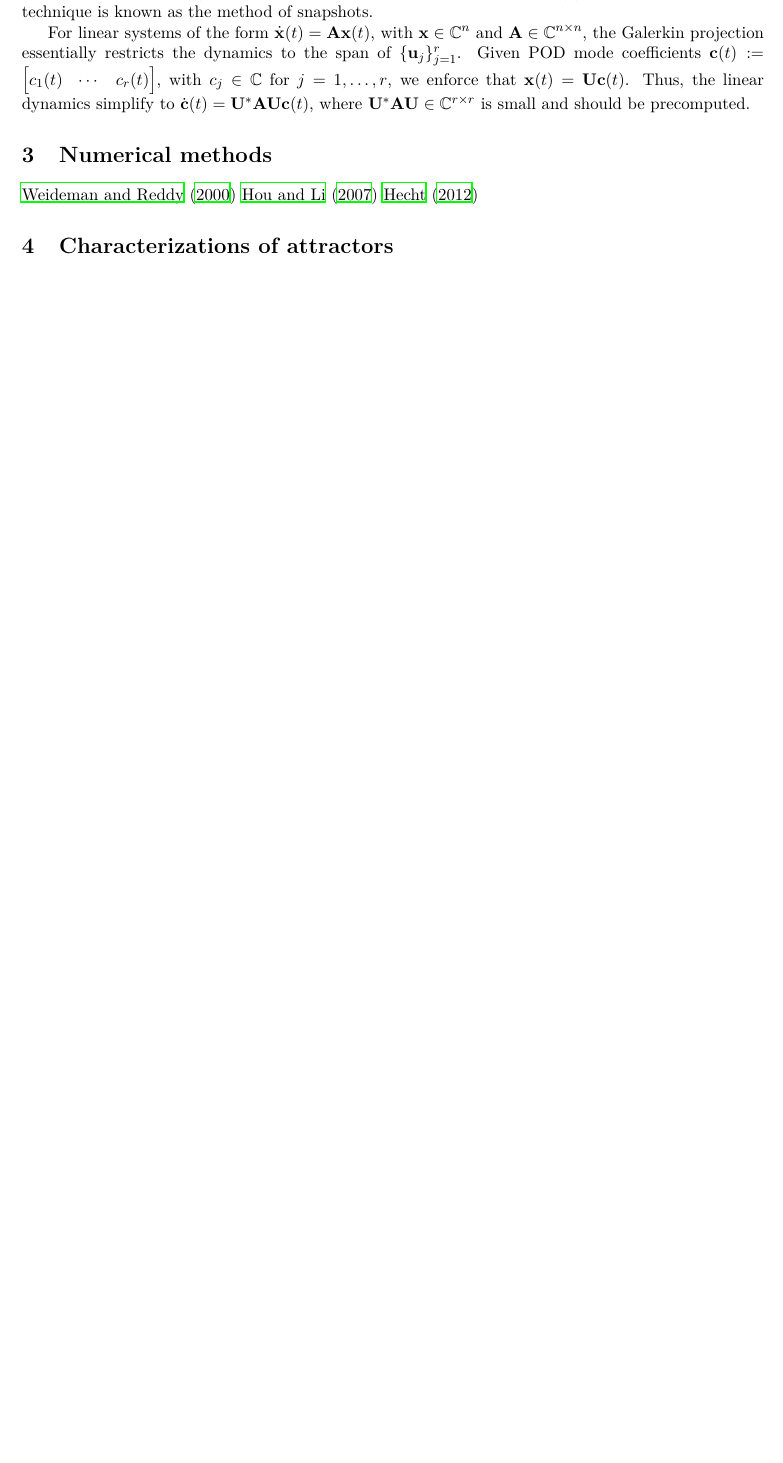
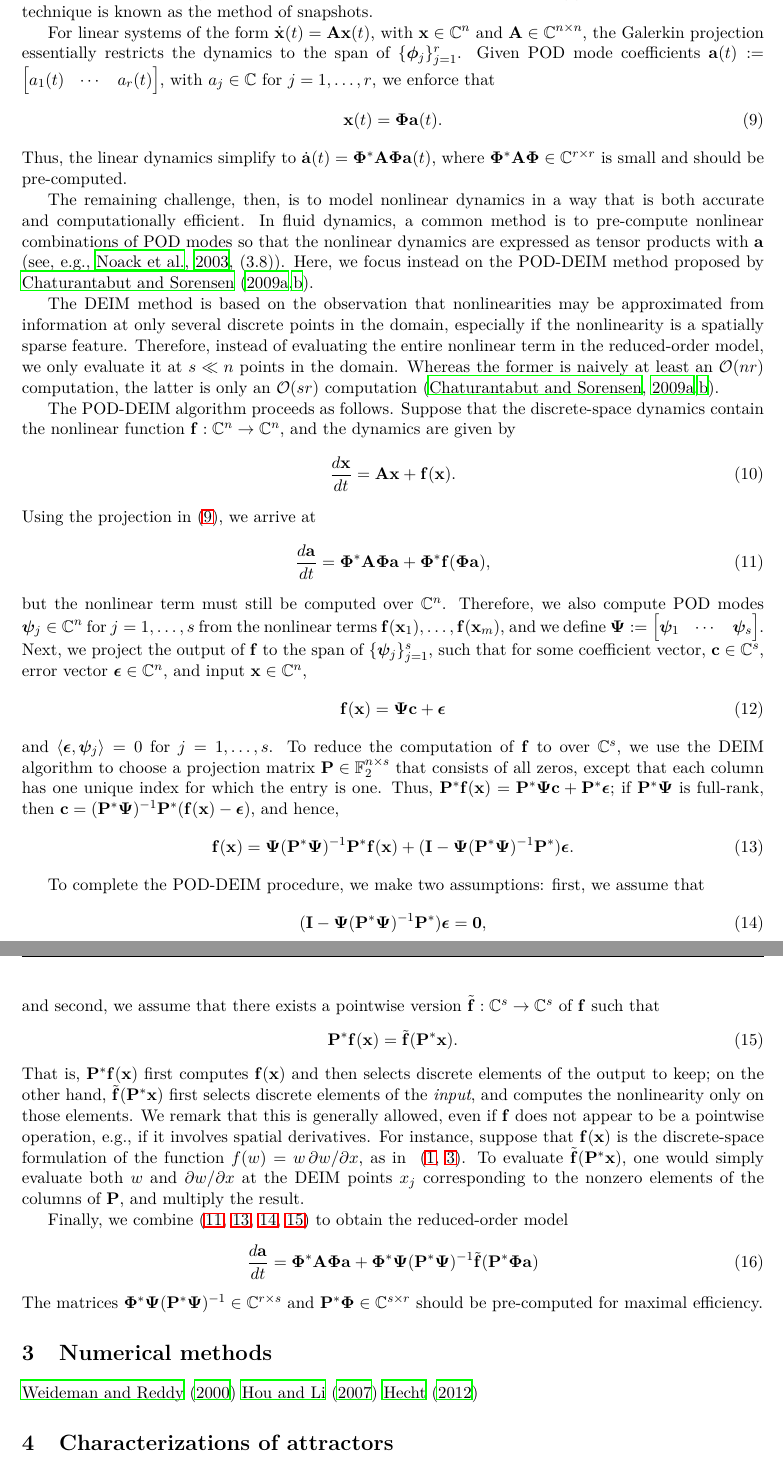
Before and after one commit to SimonPasche/ercoftac_report, a LaTeX paper (BeltranChenCookePasche.tex): part of page 4 of 5 before the commit and two parts of pages 4 and 5 of 6 after it, the two joined at a grey line, cut so that both start at the same text, the shorter picture padded with empty space. Compiled offline with LaTeX, dvips and Ghostscript.

Commit message:
Drafted POD-DEIM algorithm, but didn't talk about DEIM itself yet.

```diff
--- a/BeltranChenCookePasche.tex
+++ b/BeltranChenCookePasche.tex
@@ -6,7 +6,7 @@
 \usepackage[T1]{fontenc}
 \usepackage{lmodern}
 \usepackage{hyperref}
-% \usepackage{bm}
+\usepackage{bm}
 \usepackage{epsf,graphicx,amssymb,amsmath,amsbsy,authblk}
 \usepackage[english]{babel}
 \usepackage{psfrag}
@@ -17,6 +17,7 @@
 
 % Algebraic rings.
 \newcommand*{\Complex}{\mathbb{C}}
+\newcommand*{\Binary}{\mathbb{F}_2}
 \newcommand*{\Ints}{\mathbb{Z}}
 \newcommand*{\Reals}{\mathbb{R}}
 
@@ -24,6 +25,14 @@
 \renewcommand*{\L}{\mathscr{L}}
 \newcommand*{\Lnp}{\L_\mathrm{np}}
 \newcommand*{\Lp}{\L_\mathrm{p}}
+\renewcommand*{\O}{\mathcal{O}}
+\renewcommand*{\d}[3][1]{%
+    \if#11
+    \frac{d #2}{d #3}
+    \else
+    \frac{d^#1 #2}{d #3^#1}
+    \fi%
+}
 \newcommand*{\half}{^{1/2}}
 \newcommand*{\invhalf}{^{-1/2}}
 \newcommand*{\ip}[2]{\left<#1, #2\right>}
@@ -222,12 +239,69 @@ We also remark that in the typical case that $m \ll n$, it is more computational
     \X^* \H \X = \W \SIGMA^2 \W^*
 \end{equation}
 than the $n \times m$ SVD~\eqref{eq:svd-scaled}.
-The POD modes can then be recovered from~\eqref{eq:svd-scaled} by $\U = \X \W \SIGMA^{-1}$.
+The POD modes can then be recovered from~\eqref{eq:svd-scaled} by $\PHI = \X \W \SIGMA^{-1}$.
 This technique is known as the method of snapshots.
 
-For linear systems of the form $\dot{\x}(t) = \A \x(t)$, with $\x \in \Complex^n$ and $\A \in \Complex^{n \times n}$, the Galerkin projection essentially restricts the dynamics to the span of $\{\u_j\}_{j=1}^r$.
-Given POD mode coefficients $\c(t) := \begin{bmatrix} c_1(t) & \cdots & c_r(t) \end{bmatrix}$, with $c_j \in \Complex$ for $j = 1, \ldots, r$, we enforce that $\x(t) = \U \c(t)$.
-Thus, the linear dynamics simplify to $\dot{\c}(t) = \U^* \A \U \c(t)$, where $\U^* \A \U \in \Complex^{r \times r}$ is small and should be precomputed.
+For linear systems of the form $\dot{\x}(t) = \A \x(t)$, with $\x \in \Complex^n$ and $\A \in \Complex^{n \times n}$, the Galerkin projection essentially restricts the dynamics to the span of $\{\phiv_j\}_{j=1}^r$.
+Given POD mode coefficients $\a(t) := \begin{bmatrix} a_1(t) & \cdots & a_r(t) \end{bmatrix}$, with $a_j \in \Complex$ for $j = 1, \ldots, r$, we enforce that
+\begin{equation}
+    \label{eq:projection}
+    \x(t) = \PHI \a(t).
+\end{equation}
+Thus, the linear dynamics simplify to $\dot{\a}(t) = \PHI^* \A \PHI \a(t)$, where $\PHI^* \A \PHI \in \Complex^{r \times r}$ is small and should be pre-computed.
+
+The remaining challenge, then, is to model nonlinear dynamics in a way that is both accurate and computationally efficient.
+In fluid dynamics, a common method is to pre-compute nonlinear combinations of POD modes so that the nonlinear dynamics are expressed as tensor products with $\a$ \citep[see, e.g.,][(3.8)]{NoackJFM03}.
+Here, we focus instead on the POD-DEIM method proposed by \citet{ChaturantabutIEEECDC09, ChaturantabutRice09a}.
+
+The DEIM method is based on the observation that nonlinearities may be approximated from information at only several discrete points in the domain, especially if the nonlinearity is a spatially sparse feature.
+Therefore, instead of evaluating the entire nonlinear term in the reduced-order model, we only evaluate it at $s \ll n$ points in the domain.
+Whereas the former is naively at least an $\O(n r)$ computation, the latter is only an $\O(s r)$ computation \citep{ChaturantabutIEEECDC09,ChaturantabutRice09a}.
+
+The POD-DEIM algorithm proceeds as follows.
+Suppose that the discrete-space dynamics contain the nonlinear function $\f : \Complex^n \to \Complex^n$, and the dynamics are given by
+\begin{equation}
+    \d{\x}{t} = \A \x + \f(\x).
+\end{equation}
+Using the projection in~\eqref{eq:projection}, we arrive at
+\begin{equation}
+    \label{eq:galerkin}
+    \d{\a}{t} = \PHI^* \A \PHI \a + \PHI^* \f(\PHI \a),
+\end{equation}
+but the nonlinear term must still be computed over $\Complex^n$.
+Therefore, we also compute POD modes $\psiv_j \in \Complex^n$ for $j = 1, \ldots, s$ from the nonlinear terms $\f(\x_1), \ldots, \f(\x_m)$, and we define $\PSI := \begin{bmatrix} \psiv_1 & \cdots & \psiv_s \end{bmatrix}$.
+Next, we project the output of $\f$ to the span of $\{\psiv_j\}_{j=1}^s$, such that for some coefficient vector, $\c \in \Complex^s$, error vector $\epsilonv \in \Complex^n$, and input $\x \in \Complex^n$,
+\begin{equation}
+    \f(\x) = \PSI \c + \epsilonv
+\end{equation}
+and $\ip{\epsilonv}{\psiv_j} = 0$ for $j = 1, \ldots, s$.
+To reduce the computation of $\f$ to over $\Complex^s$, we use the DEIM algorithm to choose a projection matrix $\P \in \Binary^{n \times s}$ that consists of all zeros, except that each column has one unique index for which the entry is one.
+Thus, $\P^* \f(\x) = \P^* \PSI \c + \P^* \epsilonv$; if $\P^* \PSI$ is full-rank, then $\c = (\P^* \PSI)^{-1} \P^* (\f(\x) - \epsilonv)$, and hence,
+\begin{equation}
+    \label{eq:nonlinear-projection}
+    \f(\x) = \PSI (\P^* \PSI)^{-1} \P^* \f(\x) + (\I - \PSI (\P^* \PSI)^{-1} \P^*) \epsilonv.
+\end{equation}
+
+To complete the POD-DEIM procedure, we make two assumptions: first, we assume that
+\begin{equation}
+    \label{eq:zero-error}
+    (\I - \PSI (\P^* \PSI)^{-1} \P^*) \epsilonv = \zero,
+\end{equation}
+and second, we assume that there exists a pointwise version $\ft : \Complex^s \to \Complex^s$ of $\f$ such that
+\begin{equation}
+    \label{eq:pointwise}
+    \P^* \f(\x) = \ft(\P^* \x).
+\end{equation}
+That is, $\P^* \f(\x)$ first computes $\f(\x)$ and then selects discrete elements of the output to keep; on the other hand, $\ft(\P^* \x)$ first selects discrete elements of the \emph{input}, and computes the nonlinearity only on those elements.
+We remark that this is generally allowed, even if $\f$ does not appear to be a pointwise operation, e.g., if it involves spatial derivatives.
+For instance, suppose that $\f(\x)$ is the discrete-space formulation of the function $f(w) = w \, \partial w / \partial x$, as in~ (\ref{eq:ks-parallel}, \ref{eq:ks-nonparallel}).
+To evaluate $\ft(\P^* \x)$, one would simply evaluate both $w$ and $\partial w / \partial x$ at the DEIM points $x_j$ corresponding to the nonzero elements of the columns of $\P$, and multiply the result.
+
+Finally, we combine (\ref{eq:galerkin}, \ref{eq:nonlinear-projection}, \ref{eq:zero-error}, \ref{eq:pointwise}) to obtain the reduced-order model
+\begin{equation}
+    \d{\a}{t} = \PHI^* \A \PHI \a + \PHI^* \PSI (\P^* \PSI)^{-1} \ft(\P^* \PHI \a)
+\end{equation}
+The matrices $\PHI^* \PSI (\P^* \PSI)^{-1} \in \Complex^{r \times s}$ and $\P^* \PHI \in \Complex^{s \times r}$ should be pre-computed for maximal efficiency.
 
 \section{Numerical methods}
 \label{sec:methods}
```
Also changed, not shown: BeltranChenCookePasche.bib (+8 -0 lines), BeltranChenCookePasche.tex (36 more changed lines).
